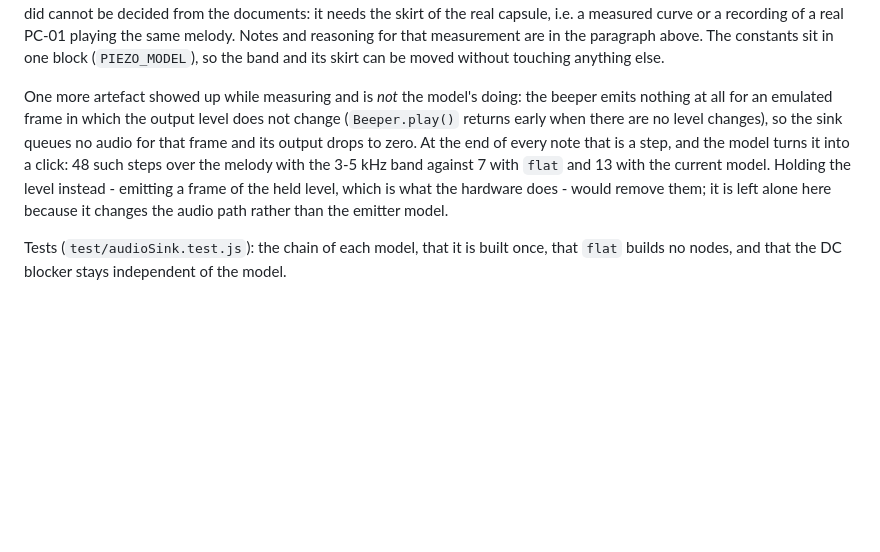
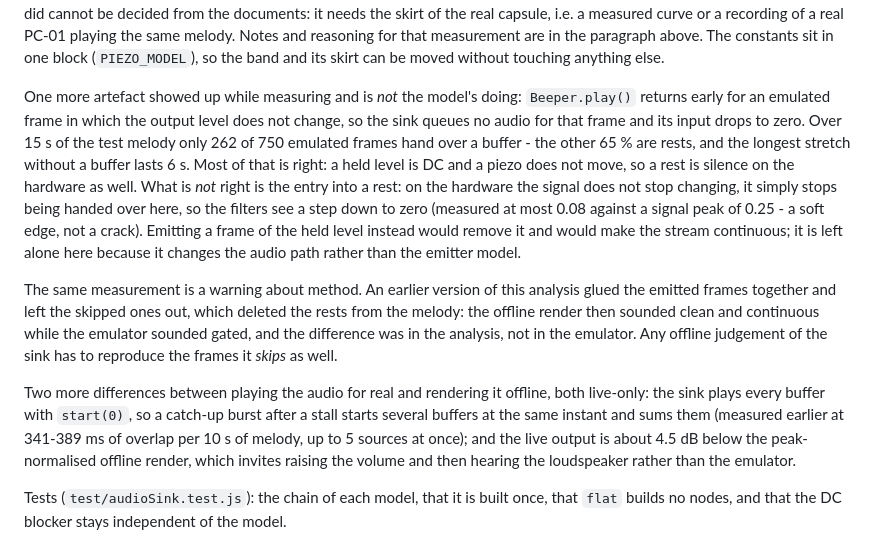
Before and after one commit to dolgarev/emulator-pc01-lviv, a Markdown page: CODE_REVIEW.md, the part around the change. Drawn GitHub-style; blank space fills up the shorter version.

Commit message:
docs(P3.11): the live sound is not the offline render - gaps, bursts and level
Follow-up to the question of why the melody sounds cleaner in the offline WAV than in the
emulator. Measured over 15 s: only 262 of 750 emulated frames hand a buffer to the sink, the
other 65% are rests (longest stretch 6 s without a buffer). Rests are correct in themselves -
a held level is DC and a piezo does not move - but the entry into a rest is not: the signal
does not stop changing on the hardware, it stops being handed over here, so the filters see a
step down to zero (at most 0.08 against a peak of 0.25).

The earlier note that called this "a click per note end" was imprecise, and so was the
analysis behind it: it glued the emitted frames together and dropped the skipped ones, which
deleted the rests from the melody. That is why the offline render sounded clean and
continuous while the emulator sounded gated - the difference was in the analysis.

Also recorded, both live-only: the sink plays every buffer with start(0), so a catch-up burst
after a stall starts several buffers at the same instant and sums them (341-389 ms of overlap
per 10 s of melody, up to 5 sources), and the live output is about 4.5 dB below the
peak-normalised render, which invites raising the volume and hearing the loudspeaker instead
of the emulator.

```diff
--- a/CODE_REVIEW.md
+++ b/CODE_REVIEW.md
@@ -890,13 +890,28 @@ recording of a real PC-01 playing the same melody. Notes and reasoning for that
 paragraph above. The constants sit in one block (`PIEZO_MODEL`), so the band and its skirt can be moved
 without touching anything else.
 
-One more artefact showed up while measuring and is *not* the model's doing: the beeper emits nothing at
-all for an emulated frame in which the output level does not change (`Beeper.play()` returns early when
-there are no level changes), so the sink queues no audio for that frame and its output drops to zero.
-At the end of every note that is a step, and the model turns it into a click: 48 such steps over the
-melody with the 3-5 kHz band against 7 with `flat` and 13 with the current model. Holding the level
-instead - emitting a frame of the held level, which is what the hardware does - would remove them; it is
-left alone here because it changes the audio path rather than the emitter model.
+One more artefact showed up while measuring and is *not* the model's doing: `Beeper.play()` returns
+early for an emulated frame in which the output level does not change, so the sink queues no audio for
+that frame and its input drops to zero. Over 15 s of the test melody only 262 of 750 emulated frames
+hand over a buffer - the other 65 % are rests, and the longest stretch without a buffer lasts 6 s. Most
+of that is right: a held level is DC and a piezo does not move, so a rest is silence on the hardware as
+well. What is *not* right is the entry into a rest: on the hardware the signal does not stop changing,
+it simply stops being handed over here, so the filters see a step down to zero (measured at most 0.08
+against a signal peak of 0.25 - a soft edge, not a crack). Emitting a frame of the held level instead
+would remove it and would make the stream continuous; it is left alone here because it changes the audio
+path rather than the emitter model.
+
+The same measurement is a warning about method. An earlier version of this analysis glued the emitted
+frames together and left the skipped ones out, which deleted the rests from the melody: the offline
+render then sounded clean and continuous while the emulator sounded gated, and the difference was in the
+analysis, not in the emulator. Any offline judgement of the sink has to reproduce the frames it *skips*
+as well.
+
+Two more differences between playing the audio for real and rendering it offline, both live-only: the
+sink plays every buffer with `start(0)`, so a catch-up burst after a stall starts several buffers at the
+same instant and sums them (measured earlier at 341-389 ms of overlap per 10 s of melody, up to 5
+sources at once); and the live output is about 4.5 dB below the peak-normalised offline render, which
+invites raising the volume and then hearing the loudspeaker rather than the emulator.
 
 Tests (`test/audioSink.test.js`): the chain of each model, that it is built once, that `flat` builds no
 nodes, and that the DC blocker stays independent of the model.
```
